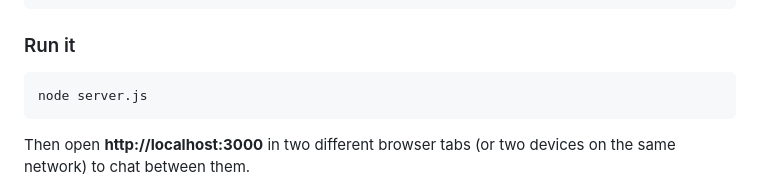
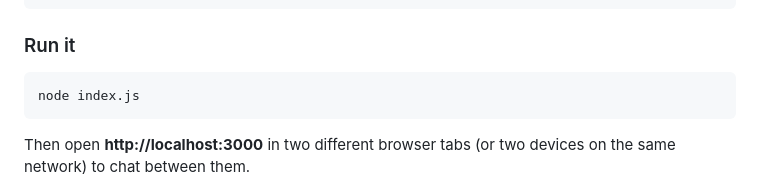
Before and after one commit to WaleedHassan-cyber/Temp-Chat-App-Using-Socket.io, a Markdown page: readme.md, the part around the change. Drawn GitHub-style.

Commit message:
readme-update

````diff
--- a/readme.md
+++ b/readme.md
@@ -80,7 +80,7 @@ npm install
 ### Run it
 
 ```bash
-node server.js
+node index.js
 ```
 
 Then open **http://localhost:3000** in two different browser tabs (or two devices on the same network) to chat between them.
````
